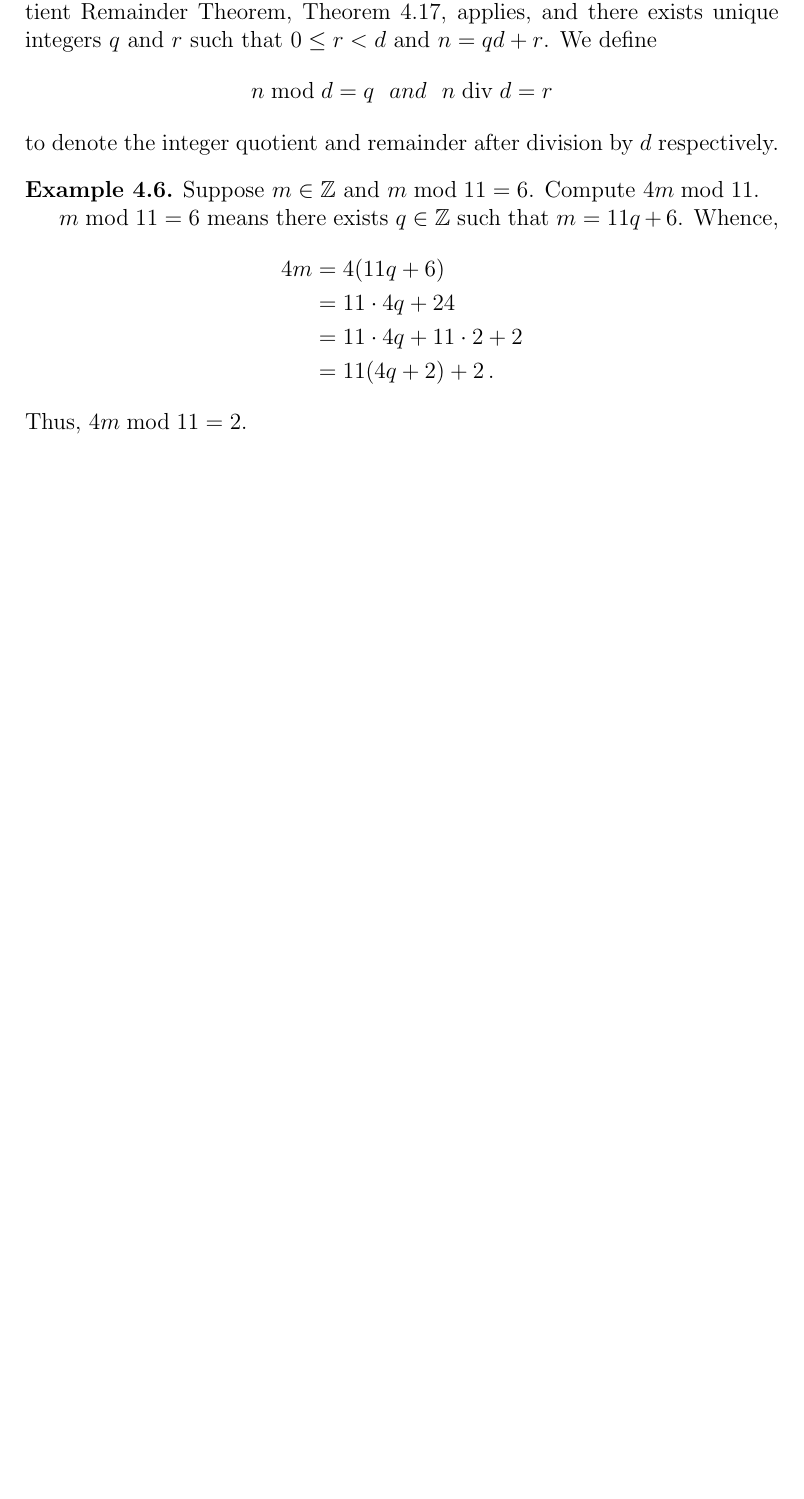
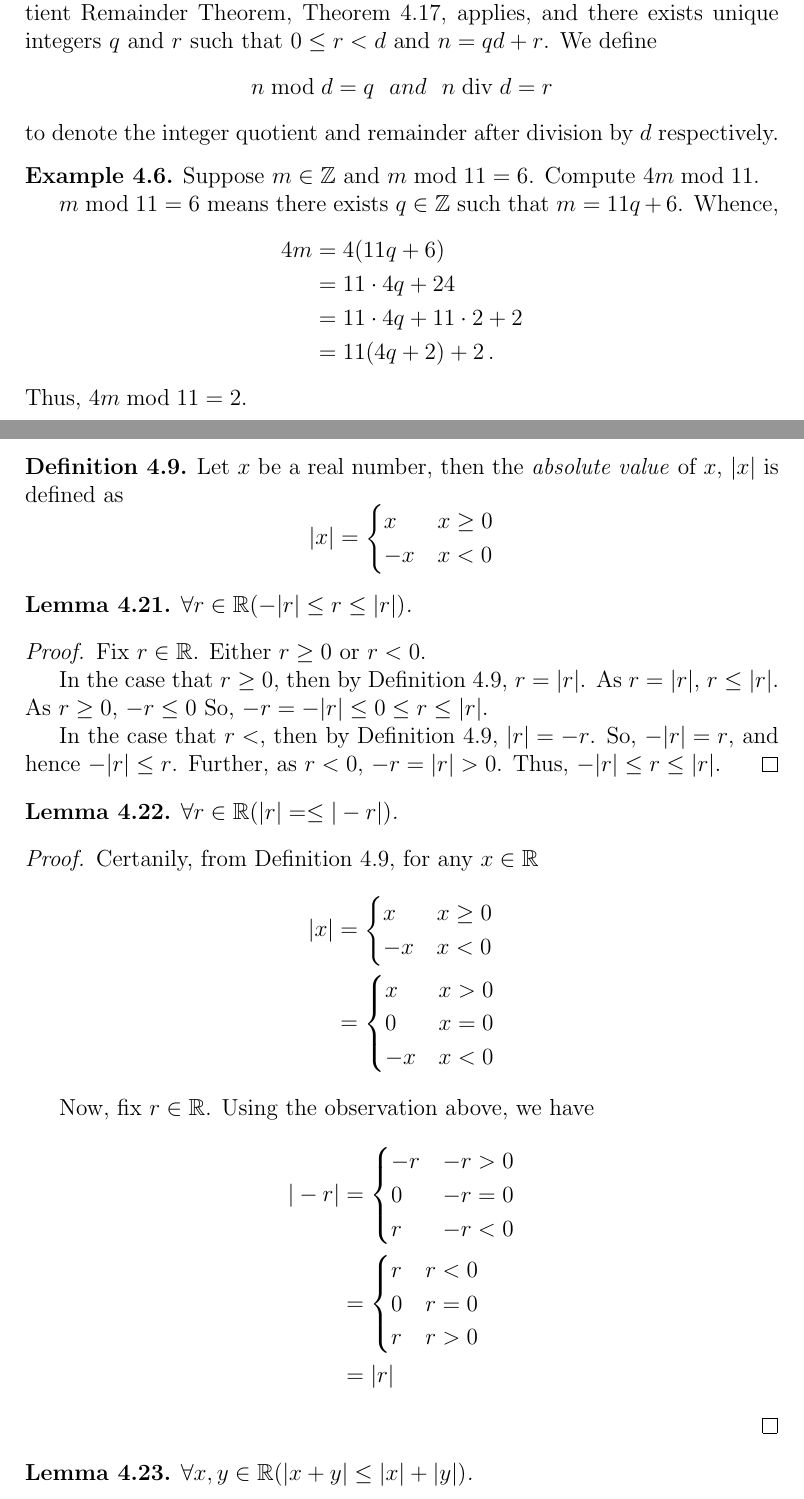
Before and after one commit to kbeserra/math2000, a LaTeX document (document.tex, which reads numberTheory/intro.tex): part of page 27 of 28 before the commit and two parts of pages 27 and 28 of 30 after it, the two joined at a grey line, cut so that both start at the same text, the shorter picture padded with empty space. The pictures show the PDF file document.pdf that the author committed with the source.

Commit message:
added content about absolute values of real numbers

```diff
--- a/numberTheory/intro.tex
+++ b/numberTheory/intro.tex
@@ -53,2 +54,15 @@ Second, every nonempty subset of $\NN$ has a $<$ least element.
 
 \input{numberTheory/examples/modularArithmetic.tex}
+
+
+% The following definition and subsequent lemmas do not fit in this section.
+% Though, it is here to provide more examples of proofs which require breaking into cases.
+
+\begin{defn}
+\label{defn:absoluteValue}
+\index{absolute value}
+  Let $x$ be a real number, then the \emph{absolute value} of $x$, $\vert x\vert$ is defined as
+  \[ \vert x\vert = \begin{cases}
+      x & x\geq 0 \\
+      -x& x < 0
+   \end{cases} \]
@@ -54,0 +75,25 @@ Second, every nonempty subset of $\NN$ has a $<$ least element.
+\begin{proof}
+  Fix $r\in\RR$.
+  Either $r\geq 0$ or $r<0$.
+
+  In the case that $r\geq0$, then by Definition \ref{defn:absoluteValue}, $r=\vert r\vert$.
+  As $r=\vert r\vert$, $r\leq\vert r\vert$.
+  As $r\geq 0$, $-r\leq0$
+  So, $-r=-\vert r\vert \leq 0\leq r\leq\vert r\vert$.
+
+  In the case that $r<$, then by Definition \ref{defn:absoluteValue}, $\vert r\vert=-r$.
+  So, $-\vert r\vert=r$, and hence $-\vert r \vert\leq r$.
+  Further, as $r<0$, $-r=\vert r\vert>0$.
+  Thus, $-\vert r\vert \leq r\leq\vert r\vert$.
+\end{proof}
+
+\begin{lem}
+\label{lem:absoluteValueIsSymetric}
+  $\forall r\in\RR(\vert r\vert=\leq\vert -r\vert)$.
+\end{lem}
+\begin{proof}
+  Certanily, from Definition \ref{defn:absoluteValue}, for any $x\in\RR$
+  \begin{align*}
+    \vert x\vert &= \begin{cases}
+        x & x\geq 0 \\
+        -x& x < 0
@@ -54,0 +106,9 @@ Second, every nonempty subset of $\NN$ has a $<$ least element.
+  \end{align*}
+
+
+  Now, fix $r\in\RR$.
+  Using the observation above, we have
+  \begin{align*}
+    \vert -r \vert &= \begin{cases}
+                        -r &-r > 0 \\
+                        0 & -r = 0 \\
@@ -54,0 +131,13 @@ Second, every nonempty subset of $\NN$ has a $<$ least element.
+\begin{proof}
+  Fix $x,y\in\RR$.
+  Either $x+y\geq 0$ or $x+y<0$.
+
+  In the case that $x+y\geq0$, then by Definition \ref{defn:absoluteValue}, $\vert x + y\vert = x + y$.
+  Applying Lemma \ref{lem:realIsBoundedAboveAndBelowItsAbsoluteValue}, $x\leq\vert x\vert$ and $y\leq\vert y\vert$.
+  So, $\vert x+y\vert = x + y \leq \vert x\vert + \vert y\vert$.
+
+  In the case that $x+y<$, then by Definition \ref{defn:absoluteValue},
+  \begin{align*}
+    \vert x + y\vert  &= -(x + y)\\
+                      &= -x -y \\
+  \end{align*}
```
Also changed, not shown: numberTheory/props/squareOfOdd.tex (added, +35 -0 lines), document.pdf, numberTheory/intro.tex (40 more changed lines).
